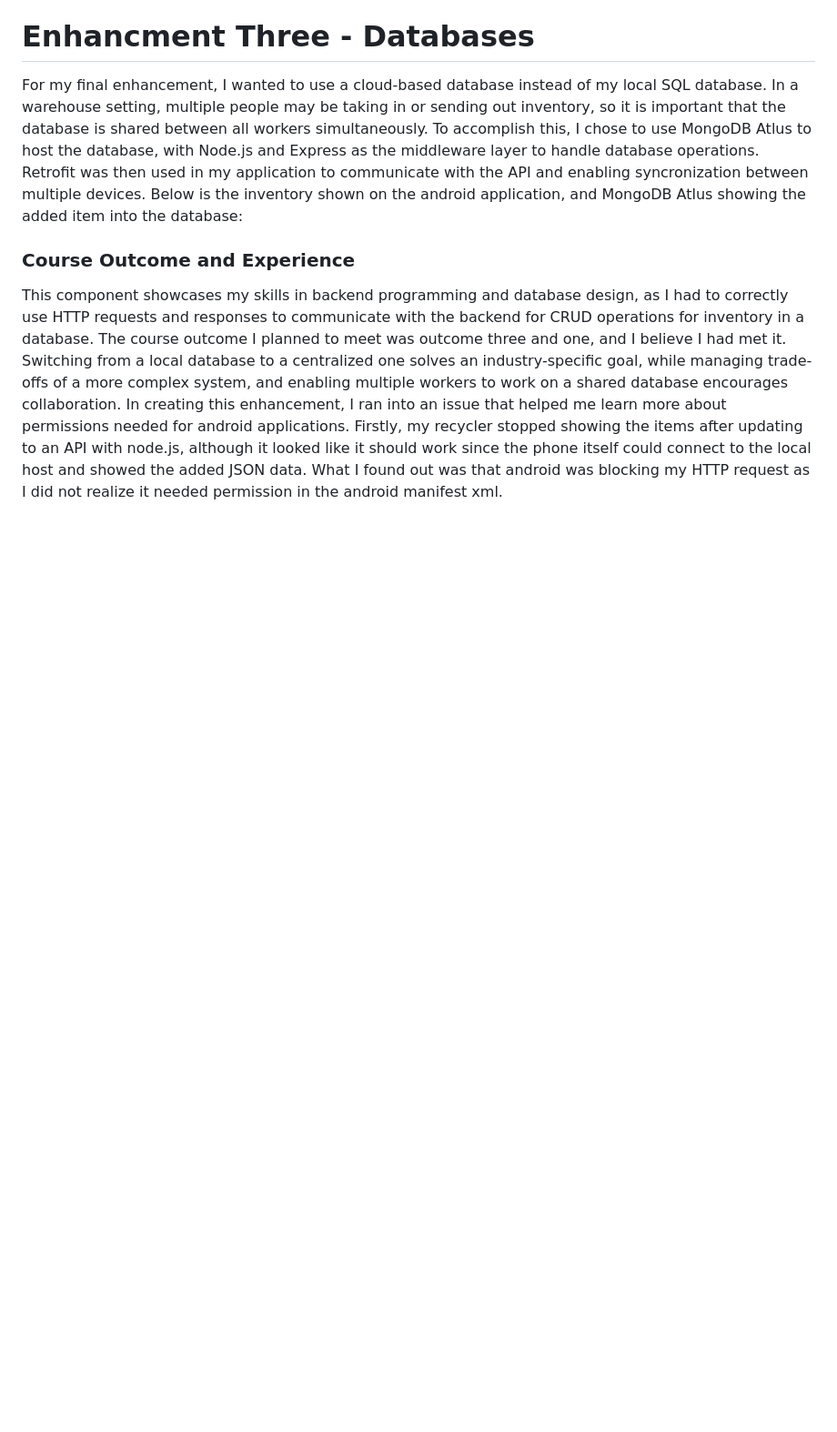
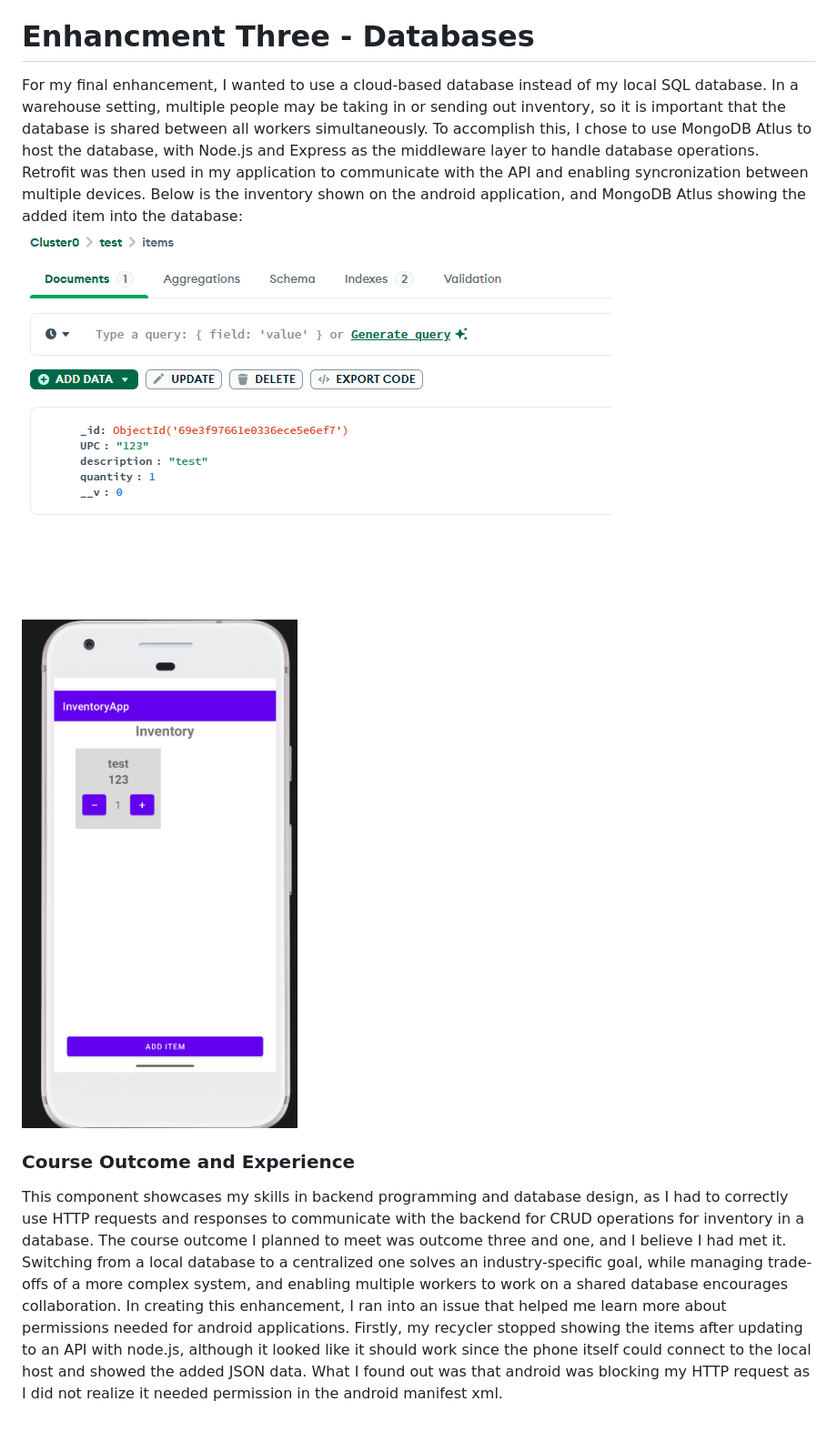
Before and after one commit to cilelol/cilelol.github.io, a Markdown page: README.md, the part around the change. Shown at 91% size. Drawn GitHub-style; blank space fills up the shorter version.

Commit message:
Update README.md
Finished final enhancement

```diff
--- a/README.md
+++ b/README.md
@@ -106,6 +106,6 @@ In this code snippet in my add and update item function, the application can qui
 With this enhancement, I have met course outcome three, as I was able to use algorithmic principles to solve the problem of efficiency in looking up and displaying inventory. I was also able to acheive course outcomes five and two through input validation, error handling, and proper comments. As I was creating this enhancement, I had issues changing a lot of my code to work with the new HashMap, as their was a lot to change and it was easy to forget what still needed to be reworked. I also had to change my repository to a singleton, as after changing to use a HashMap, I found out on creating the repository each time, it created two separate HashMaps in my InventoryActivity and my ItemDetailsActivity since each activity created its own repository.
 # Enhancment Three - Databases
 For my final enhancement, I wanted to use a cloud-based database instead of my local SQL database. In a warehouse setting, multiple people may be taking in or sending out inventory, so it is important that the database is shared between all workers simultaneously. To accomplish this, I chose to use MongoDB Atlus to host the database, with Node.js and Express as the middleware layer to handle database operations. Retrofit was then used in my application to communicate with the API and enabling syncronization between multiple devices. Below is the inventory shown on the android application, and MongoDB Atlus showing the added item into the database:
-
+![mongodb inventory](mongodbitems.png) ![Inventory in application](Inventory.png)
 ### Course Outcome and Experience
 This component showcases my skills in backend programming and database design, as I had to correctly use HTTP requests and responses to communicate with the backend for CRUD operations for inventory in a database. The course outcome I planned to meet was outcome three and one, and I believe I had met it. Switching from a local database to a centralized one solves an industry-specific goal, while managing trade-offs of a more complex system, and enabling multiple workers to work on a shared database encourages collaboration. In creating this enhancement, I ran into an issue that helped me learn more about permissions needed for android applications. Firstly, my recycler stopped showing the items after updating to an API with node.js, although it looked like it should work since the phone itself could connect to the local host and showed the added JSON data. What I found out was that android was blocking my HTTP request as I did not realize it needed permission in the android manifest xml.
```
